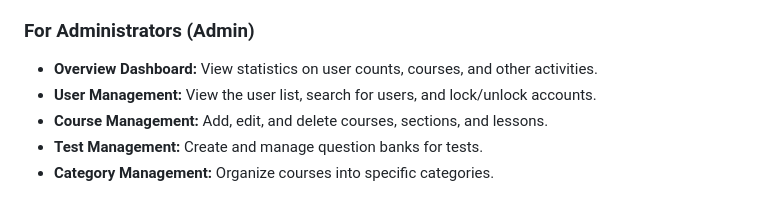
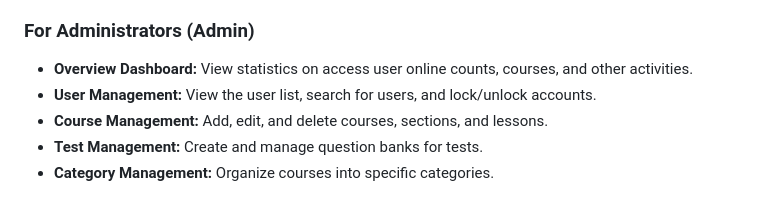
Before and after one commit to HoaqAnh/eFlex, a Markdown page: README.md, the part around the change. GitHub-like rendering.

```diff
--- a/README.md
+++ b/README.md
@@ -42,7 +42,7 @@ This is a "Đồ án Cơ sở" by Software Engineering students. The project aim
 
 ### For Administrators (Admin)
 
--   **Overview Dashboard:** View statistics on user counts, courses, and other activities.
+-   **Overview Dashboard:** View statistics on access user online counts, courses, and other activities.
 -   **User Management:** View the user list, search for users, and lock/unlock accounts.
 -   **Course Management:** Add, edit, and delete courses, sections, and lessons.
 -   **Test Management:** Create and manage question banks for tests.
```
